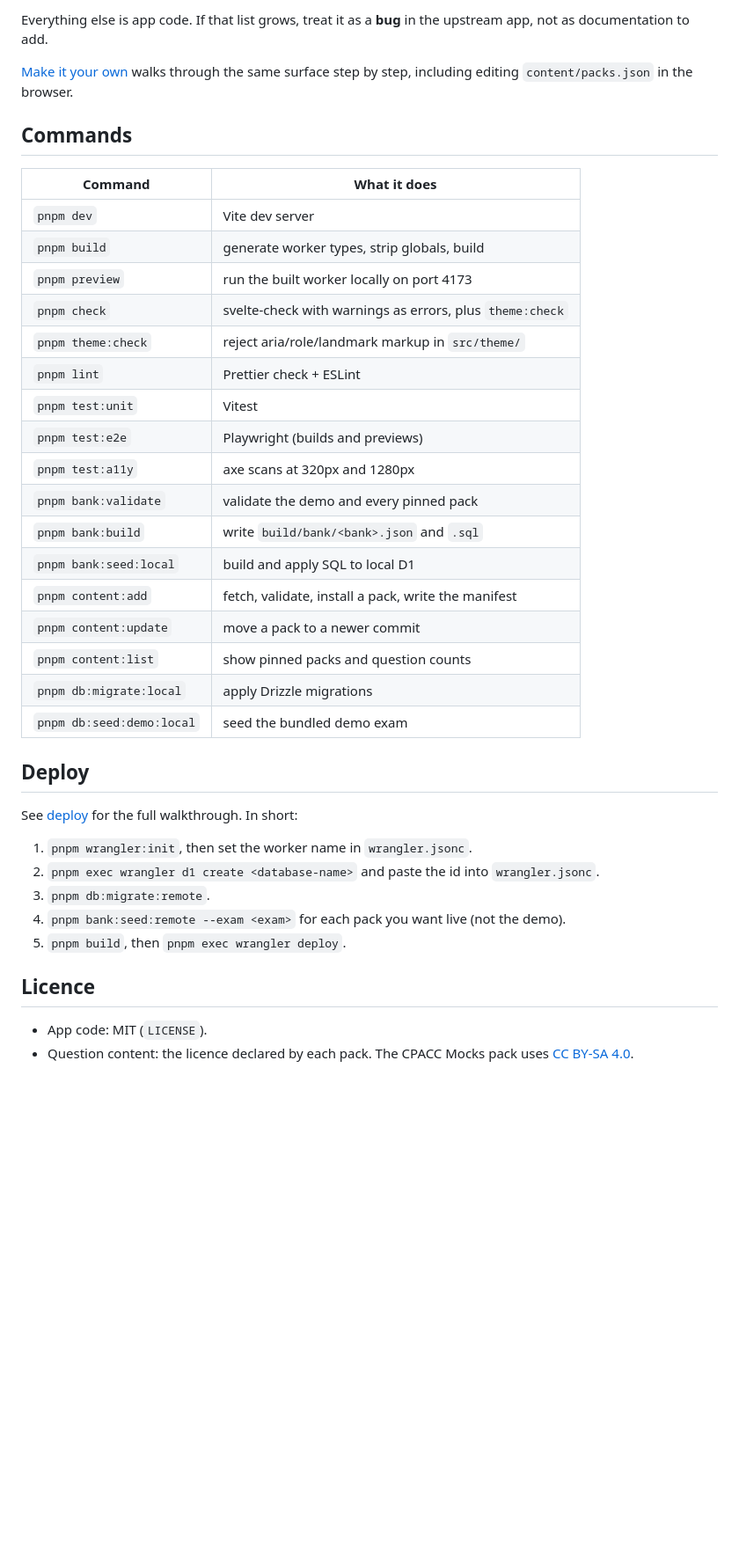
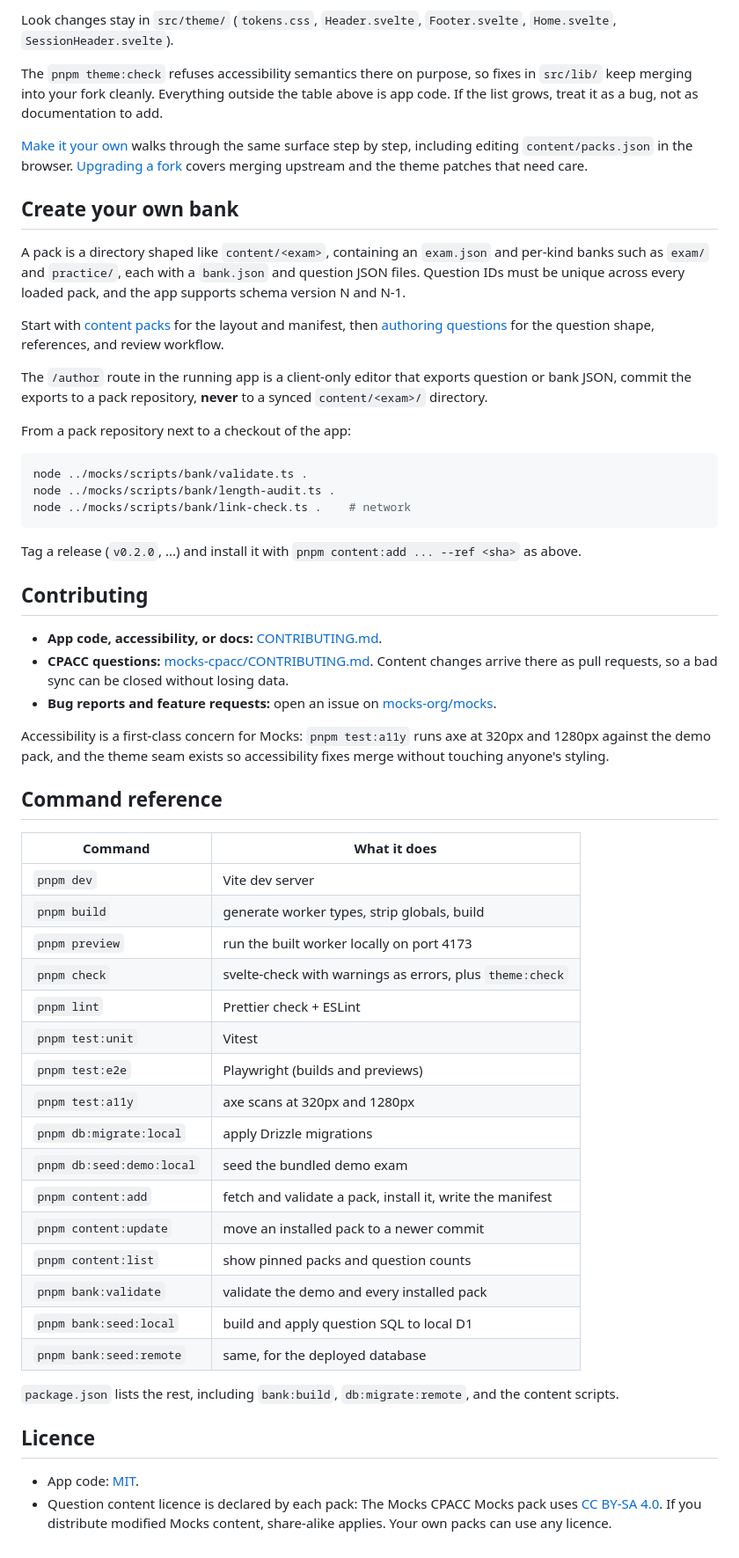
Before and after one commit to mocks-org/mocks, a Markdown page: README.md, the part around one of its changes. Shown at 88% size. Rendered like a GitHub page; blank space fills up the shorter version.

````diff
--- a/README.md
+++ b/README.md
@@ -144,41 +107,60 @@ A fork owner should only need:
 
-Everything else is app code. If that list grows, treat it as a **bug** in the upstream app, not as documentation to add.
+Look changes stay in `src/theme/` (`tokens.css`, `Header.svelte`, `Footer.svelte`, `Home.svelte`, `SessionHeader.svelte`).
 
-[Make it your own](docs/fork-your-own.md) walks through the same surface step by step, including editing `content/packs.json` in the browser.
+The `pnpm theme:check` refuses accessibility semantics there on purpose, so fixes in `src/lib/` keep merging into your fork cleanly. Everything outside the table above is app code. If the list grows, treat it as a bug, not as documentation to add.
 
-## Commands
+[Make it your own](docs/fork-your-own.md) walks through the same surface step by step, including editing `content/packs.json` in the browser. [Upgrading a fork](docs/upgrading.md) covers merging upstream and the theme patches that need care.
 
-| Command                   | What it does                                             |
-| ------------------------- | -------------------------------------------------------- |
-| `pnpm dev`                | Vite dev server                                          |
-| `pnpm build`              | generate worker types, strip globals, build              |
-| `pnpm preview`            | run the built worker locally on port 4173                |
-| `pnpm check`              | svelte-check with warnings as errors, plus `theme:check` |
-| `pnpm theme:check`        | reject aria/role/landmark markup in `src/theme/`         |
-| `pnpm lint`               | Prettier check + ESLint                                  |
-| `pnpm test:unit`          | Vitest                                                   |
-| `pnpm test:e2e`           | Playwright (builds and previews)                         |
-| `pnpm test:a11y`          | axe scans at 320px and 1280px                            |
-| `pnpm bank:validate`      | validate the demo and every pinned pack                  |
-| `pnpm bank:build`         | write `build/bank/<bank>.json` and `.sql`                |
-| `pnpm bank:seed:local`    | build and apply SQL to local D1                          |
-| `pnpm content:add`        | fetch, validate, install a pack, write the manifest      |
-| `pnpm content:update`     | move a pack to a newer commit                            |
-| `pnpm content:list`       | show pinned packs and question counts                    |
-| `pnpm db:migrate:local`   | apply Drizzle migrations                                 |
-| `pnpm db:seed:demo:local` | seed the bundled demo exam                               |
+## Create your own bank
 
-## Deploy
+A pack is a directory shaped like `content/<exam>`, containing an `exam.json` and per-kind banks such as `exam/` and `practice/`, each with a `bank.json` and question JSON files. Question IDs must be unique across every loaded pack, and the app supports schema version N and N-1.
 
-See [deploy](docs/deploy.md) for the full walkthrough. In short:
+Start with [content packs](docs/content-packs.md#write-your-own-pack) for the layout and manifest, then [authoring questions](docs/authoring.md) for the question shape, references, and review workflow.
 
-1. `pnpm wrangler:init`, then set the worker name in `wrangler.jsonc`.
-2. `pnpm exec wrangler d1 create <database-name>` and paste the id into `wrangler.jsonc`.
-3. `pnpm db:migrate:remote`.
-4. `pnpm bank:seed:remote --exam <exam>` for each pack you want live (not the demo).
-5. `pnpm build`, then `pnpm exec wrangler deploy`.
+The `/author` route in the running app is a client-only editor that exports question or bank JSON, commit the exports to a pack repository, **never** to a synced `content/<exam>/` directory.
+
+From a pack repository next to a checkout of the app:
+
+```sh
+node ../mocks/scripts/bank/validate.ts .
+node ../mocks/scripts/bank/length-audit.ts .
+node ../mocks/scripts/bank/link-check.ts .    # network
+```
+
+Tag a release (`v0.2.0`, ...) and install it with `pnpm content:add ... --ref <sha>` as above.
+
+## Contributing
+
+- **App code, accessibility, or docs:** [CONTRIBUTING.md](.github/CONTRIBUTING.md).
+- **CPACC questions:** [mocks-cpacc/CONTRIBUTING.md](https://github.com/mocks-org/mocks-cpacc/blob/main/CONTRIBUTING.md). Content changes arrive there as pull requests, so a bad sync can be closed without losing data.
+- **Bug reports and feature requests:** open an issue on [mocks-org/mocks](https://github.com/mocks-org/mocks/issues).
+
+Accessibility is a first-class concern for Mocks: `pnpm test:a11y` runs axe at 320px and 1280px against the demo pack, and the theme seam exists so accessibility fixes merge without touching anyone's styling.
+
+## Command reference
+
+| Command                   | What it does                                              |
+| ------------------------- | --------------------------------------------------------- |
+| `pnpm dev`                | Vite dev server                                           |
+| `pnpm build`              | generate worker types, strip globals, build               |
+| `pnpm preview`            | run the built worker locally on port 4173                 |
+| `pnpm check`              | svelte-check with warnings as errors, plus `theme:check`  |
+| `pnpm lint`               | Prettier check + ESLint                                   |
+| `pnpm test:unit`          | Vitest                                                    |
+| `pnpm test:e2e`           | Playwright (builds and previews)                          |
+| `pnpm test:a11y`          | axe scans at 320px and 1280px                             |
+| `pnpm db:migrate:local`   | apply Drizzle migrations                                  |
+| `pnpm db:seed:demo:local` | seed the bundled demo exam                                |
+| `pnpm content:add`        | fetch and validate a pack, install it, write the manifest |
+| `pnpm content:update`     | move an installed pack to a newer commit                  |
+| `pnpm content:list`       | show pinned packs and question counts                     |
+| `pnpm bank:validate`      | validate the demo and every installed pack                |
+| `pnpm bank:seed:local`    | build and apply question SQL to local D1                  |
+| `pnpm bank:seed:remote`   | same, for the deployed database                           |
+
+`package.json` lists the rest, including `bank:build`, `db:migrate:remote`, and the content scripts.
 
 ## Licence
 
-- App code: MIT (`LICENSE`).
-- Question content: the licence declared by each pack. The CPACC Mocks pack uses [CC BY-SA 4.0](https://github.com/mocks-org/mocks-cpacc/blob/main/LICENSE).
+- App code: [MIT](LICENSE).
+- Question content licence is declared by each pack: The Mocks CPACC Mocks pack uses [CC BY-SA 4.0](https://github.com/mocks-org/mocks-cpacc/blob/main/LICENSE). If you distribute modified Mocks content, share-alike applies. Your own packs can use any licence.
````
Also changed, not shown: other parts of README.md (+70 -107 lines), docs/assets/demo-exam-question.png (added).
